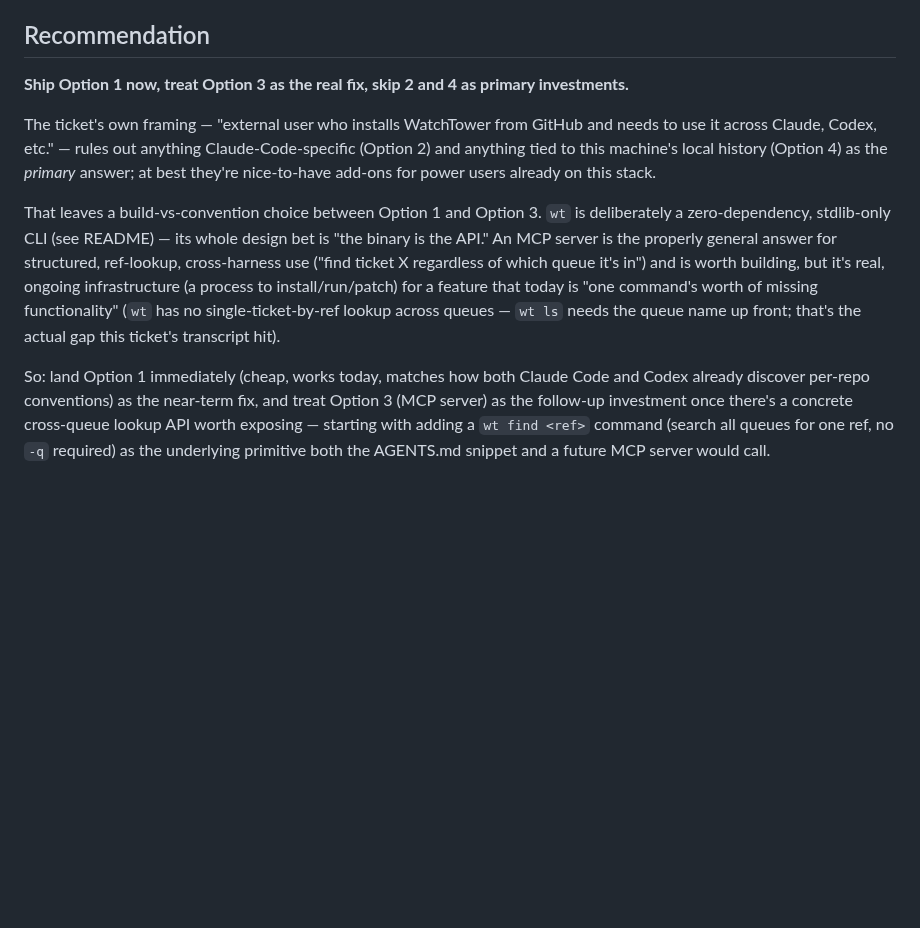
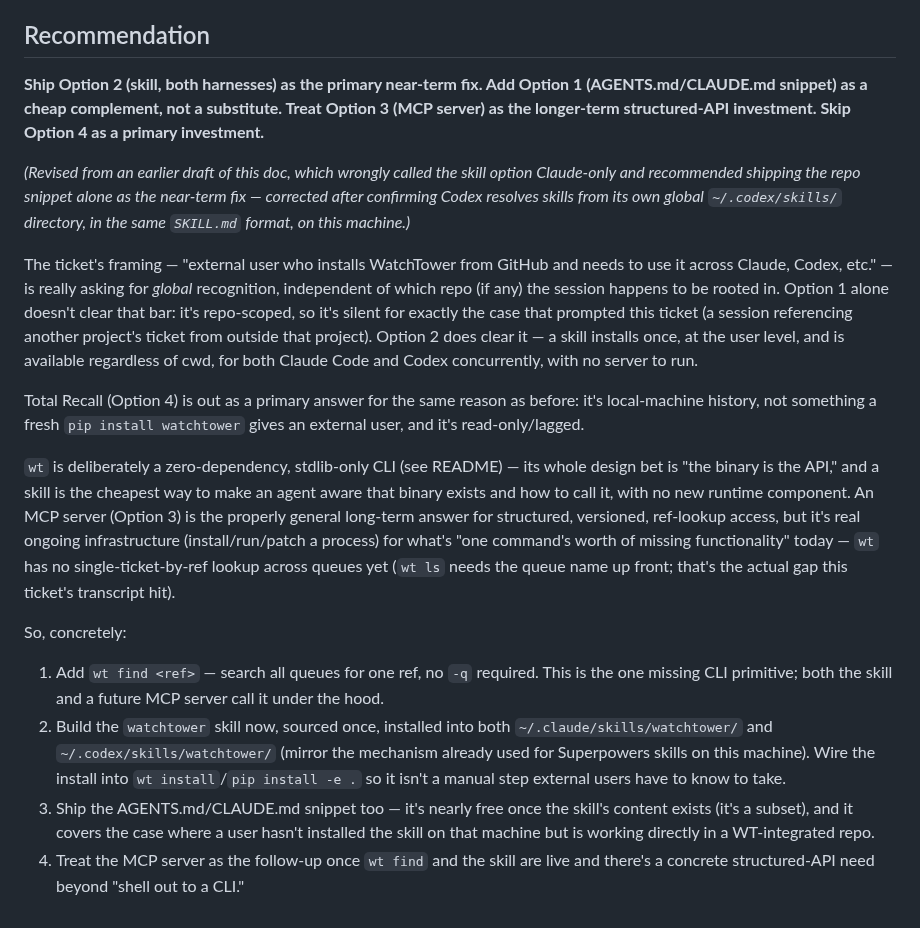
Before and after one commit to amirfish1/watchtower, a Markdown page: docs/agent-discovery.md, the part around one of its changes. GitHub-like rendering; blank space fills up the shorter version.

```diff
--- a/docs/agent-discovery.md
+++ b/docs/agent-discovery.md
@@ -93,29 +115,54 @@ Recall so `/recall HERMES-20` surfaces it from any session's memory layer.
 
 ## Recommendation
 
-**Ship Option 1 now, treat Option 3 as the real fix, skip 2 and 4 as
-primary investments.**
+**Ship Option 2 (skill, both harnesses) as the primary near-term fix. Add
+Option 1 (AGENTS.md/CLAUDE.md snippet) as a cheap complement, not a
+substitute. Treat Option 3 (MCP server) as the longer-term structured-API
+investment. Skip Option 4 as a primary investment.**
 
-The ticket's own framing — "external user who installs WatchTower from
-GitHub and needs to use it across Claude, Codex, etc." — rules out anything
-Claude-Code-specific (Option 2) and anything tied to this machine's local
-history (Option 4) as the *primary* answer; at best they're nice-to-have
-add-ons for power users already on this stack.
+*(Revised from an earlier draft of this doc, which wrongly called the skill
+option Claude-only and recommended shipping the repo snippet alone as the
+near-term fix — corrected after confirming Codex resolves skills from its
+own global `~/.codex/skills/` directory, in the same `SKILL.md` format, on
+this machine.)*
 
-That leaves a build-vs-convention choice between Option 1 and Option 3.
+The ticket's framing — "external user who installs WatchTower from GitHub
+and needs to use it across Claude, Codex, etc." — is really asking for
+*global* recognition, independent of which repo (if any) the session
+happens to be rooted in. Option 1 alone doesn't clear that bar: it's
+repo-scoped, so it's silent for exactly the case that prompted this ticket
+(a session referencing another project's ticket from outside that
+project). Option 2 does clear it — a skill installs once, at the user
+level, and is available regardless of cwd, for both Claude Code and Codex
+concurrently, with no server to run.
+
+Total Recall (Option 4) is out as a primary answer for the same reason as
+before: it's local-machine history, not something a fresh `pip install
+watchtower` gives an external user, and it's read-only/lagged.
+
 `wt` is deliberately a zero-dependency, stdlib-only CLI (see README) — its
-whole design bet is "the binary is the API." An MCP server is the properly
-general answer for structured, ref-lookup, cross-harness use ("find ticket
-X regardless of which queue it's in") and is worth building, but it's real,
-ongoing infrastructure (a process to install/run/patch) for a feature that
-today is "one command's worth of missing functionality" (`wt` has no
-single-ticket-by-ref lookup across queues — `wt ls` needs the queue name
+whole design bet is "the binary is the API," and a skill is the cheapest
+way to make an agent aware that binary exists and how to call it, with no
+new runtime component. An MCP server (Option 3) is the properly general
+long-term answer for structured, versioned, ref-lookup access, but it's
+real ongoing infrastructure (install/run/patch a process) for what's
+"one command's worth of missing functionality" today — `wt` has no
+single-ticket-by-ref lookup across queues yet (`wt ls` needs the queue name
 up front; that's the actual gap this ticket's transcript hit).
 
-So: land Option 1 immediately (cheap, works today, matches how both Claude
-Code and Codex already discover per-repo conventions) as the near-term fix,
-and treat Option 3 (MCP server) as the follow-up investment once there's a
-concrete cross-queue lookup API worth exposing — starting with adding a
-`wt find <ref>` command (search all queues for one ref, no `-q` required)
-as the underlying primitive both the AGENTS.md snippet and a future MCP
-server would call.
+So, concretely:
+1. Add `wt find <ref>` — search all queues for one ref, no `-q` required.
+   This is the one missing CLI primitive; both the skill and a future MCP
+   server call it under the hood.
+2. Build the `watchtower` skill now, sourced once, installed into both
+   `~/.claude/skills/watchtower/` and `~/.codex/skills/watchtower/` (mirror
+   the mechanism already used for Superpowers skills on this machine).
+   Wire the install into `wt install`/`pip install -e .` so it isn't a
+   manual step external users have to know to take.
+3. Ship the AGENTS.md/CLAUDE.md snippet too — it's nearly free once the
+   skill's content exists (it's a subset), and it covers the case where a
+   user hasn't installed the skill on that machine but is working directly
+   in a WT-integrated repo.
+4. Treat the MCP server as the follow-up once `wt find` and the skill are
+   live and there's a concrete structured-API need beyond "shell out to a
+   CLI."
```
Also changed, not shown: other parts of docs/agent-discovery.md (+42 -20 lines), README.md (+5 -3 lines).
